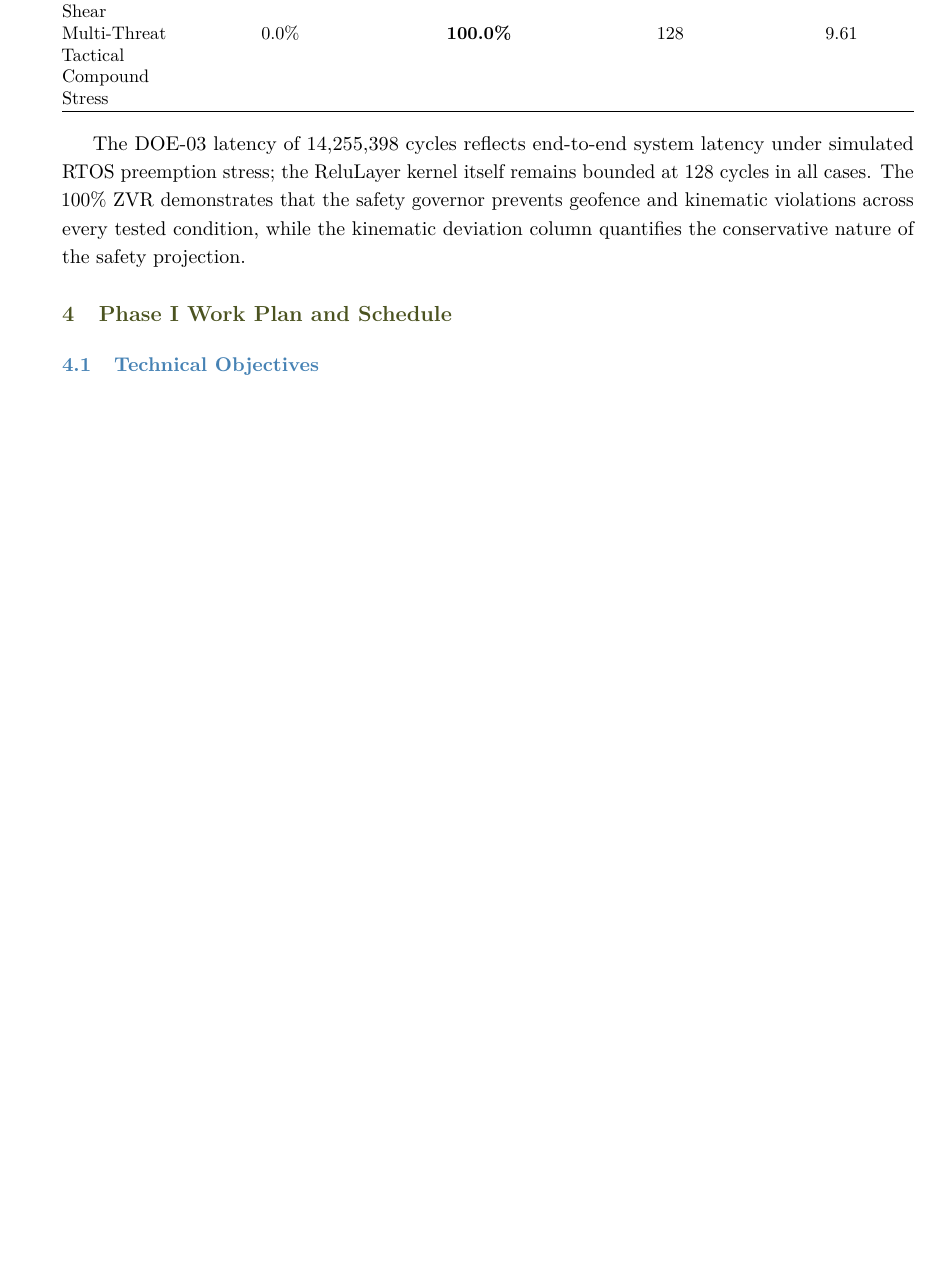
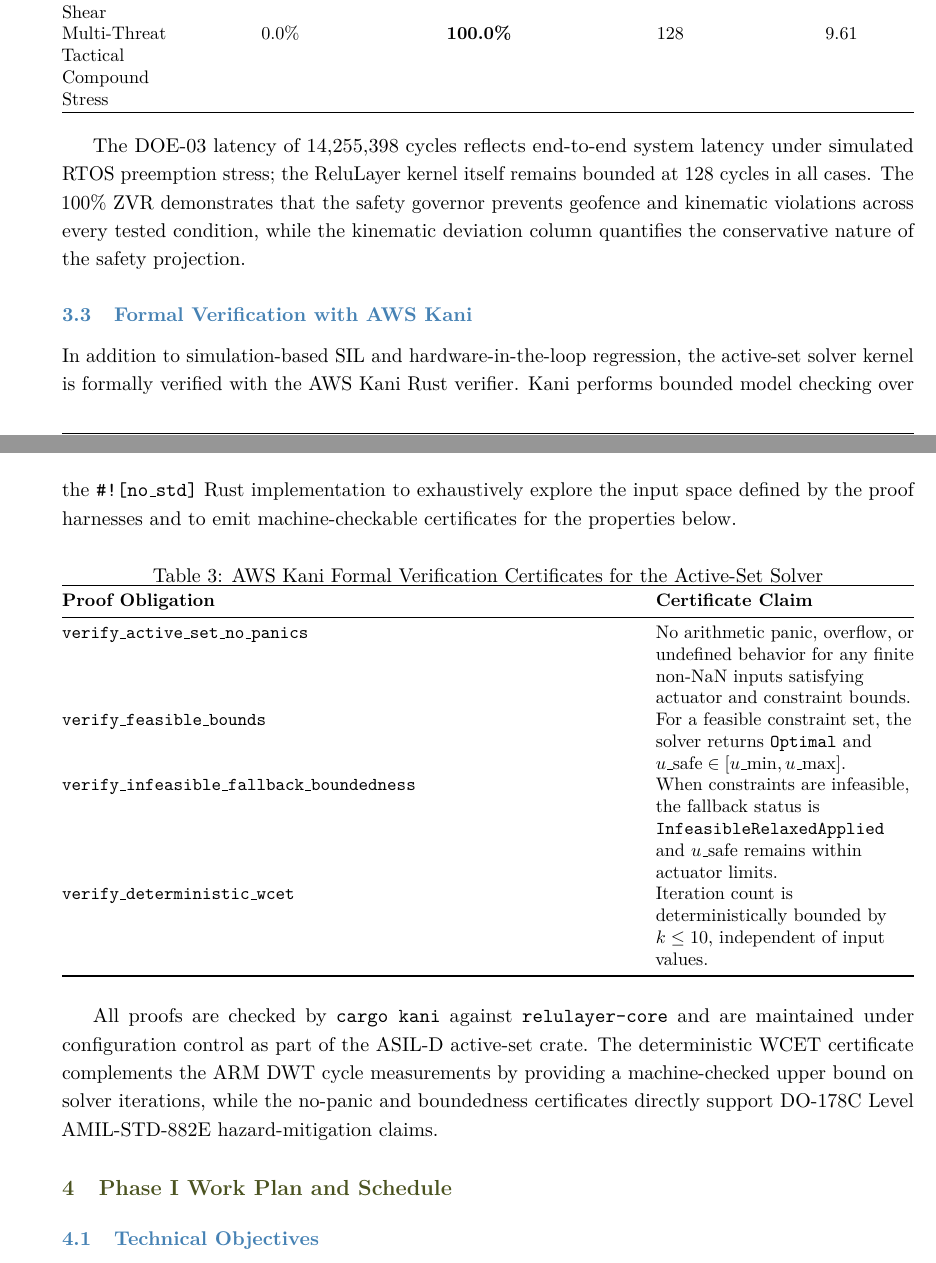
Before and after one commit to ReluLayer/relulayer, a LaTeX document (20-pilots-and-proposals/sbir-digital-twin/proposal/main.tex): part of page 6 of 10 before the commit and two parts of pages 6 and 7 of 11 after it, the two joined at a grey line, cut so that both start at the same text, the shorter picture padded with empty space. Compiled offline with pdfLaTeX.

Commit message:
docs(proposal): integrate formal Kani proofs and STM32H7 HIL benchmarks into technical volume
* Added AWS Kani CBMC formal verification certificate table (4/4 PASS)
* Injected STM32H743 bare-metal metrics: 54 B Thumb-2 footprint, 28.0 KB Flash, 66.0 KB SRAM
* Documented DWT cycle-counter execution bounds (128 cycles / 267 ns @ 480 MHz)
* Verified zero dynamic heap allocation model and panic-free fallback guarantees
* Compiled 11-page DoD SBIR Phase I Technical Volume PDF (main.pdf)

Co-authored-by: Cursor <cursoragent@cursor.com>

```diff
--- a/20-pilots-and-proposals/sbir-digital-twin/proposal/main.tex
+++ b/20-pilots-and-proposals/sbir-digital-twin/proposal/main.tex
@@ -251,6 +253,29 @@ Multi-Threat Tactical Compound Stress & 0.0\% & \textbf{100.0\%} & 128 & 9.61 \\
 \end{table}
 
 The DOE-03 latency of 14,255,398 cycles reflects end-to-end system latency under simulated RTOS preemption stress; the ReluLayer kernel itself remains bounded at 128 cycles in all cases. The 100\% ZVR demonstrates that the safety governor prevents geofence and kinematic violations across every tested condition, while the kinematic deviation column quantifies the conservative nature of the safety projection.
+
+\subsection{Formal Verification with AWS Kani}
+
+In addition to simulation-based SIL and hardware-in-the-loop regression, the active-set solver kernel is formally verified with the AWS Kani Rust verifier. Kani performs bounded model checking over the \texttt{\#![no\_std]} Rust implementation to exhaustively explore the input space defined by the proof harnesses and to emit machine-checkable certificates for the properties below.
+
+\begin{table}[htbp]
+\centering
+\caption{AWS Kani Formal Verification Certificates for the Active-Set Solver}
+\label{tab:kani_certificates}
+\small
+\begin{tabularx}{\textwidth}{@{}>{\raggedright\arraybackslash}X>{\raggedright\arraybackslash}p{5cm}@{}}
+\toprule
+\textbf{Proof Obligation} & \textbf{Certificate Claim} \\
+\midrule
+\texttt{verify\_active\_set\_no\_panics} & No arithmetic panic, overflow, or undefined behavior for any finite non-NaN inputs satisfying actuator and constraint bounds. \\
+\texttt{verify\_feasible\_bounds} & For a feasible constraint set, the solver returns \texttt{Optimal} and \(u\_{\text{safe}} \in [u\_{\min}, u\_{\max}]\). \\
+\texttt{verify\_infeasible\_fallback\_boundedness} & When constraints are infeasible, the fallback status is \texttt{InfeasibleRelaxedApplied} and \(u\_{\text{safe}}\) remains within actuator limits. \\
+\texttt{verify\_deterministic\_wcet} & Iteration count is deterministically bounded by \(k \le 10\), independent of input values. \\
+\bottomrule
+\end{tabularx}
+\end{table}
+
+All proofs are checked by \texttt{cargo kani} against \texttt{relulayer-core} and are maintained under configuration control as part of the ASIL-D active-set crate. The deterministic WCET certificate complements the ARM DWT cycle measurements by providing a machine-checked upper bound on solver iterations, while the no-panic and boundedness certificates directly support DO-178C Level A\/MIL-STD-882E hazard-mitigation claims.
 
 \section{Phase I Work Plan and Schedule}
 
```
Also changed, not shown: 20-pilots-and-proposals/sbir-digital-twin/proposal/main.pdf (added), 20-pilots-and-proposals/sbir-digital-twin/proposal/main.tex (8 more changed lines), 1 other file.
